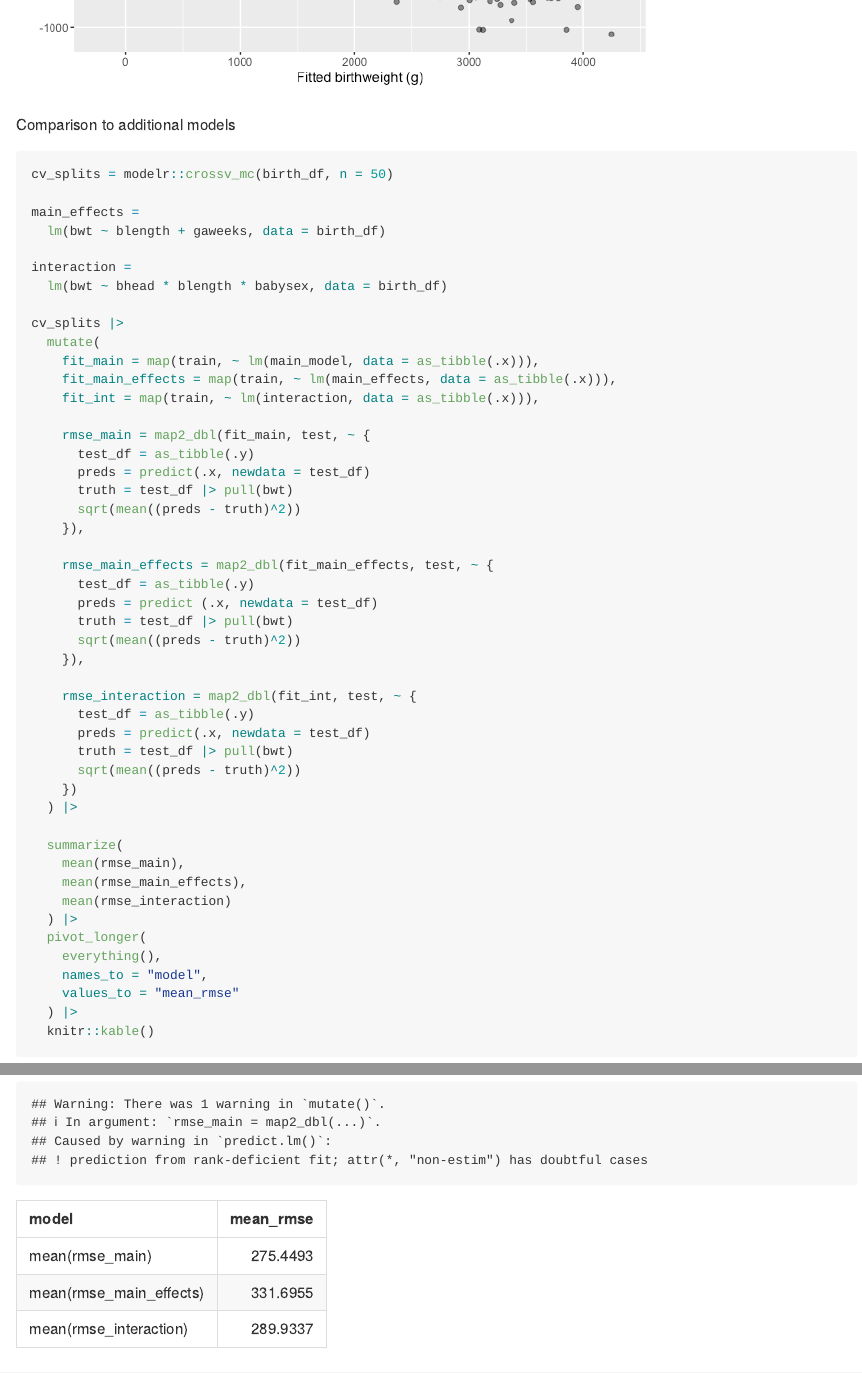
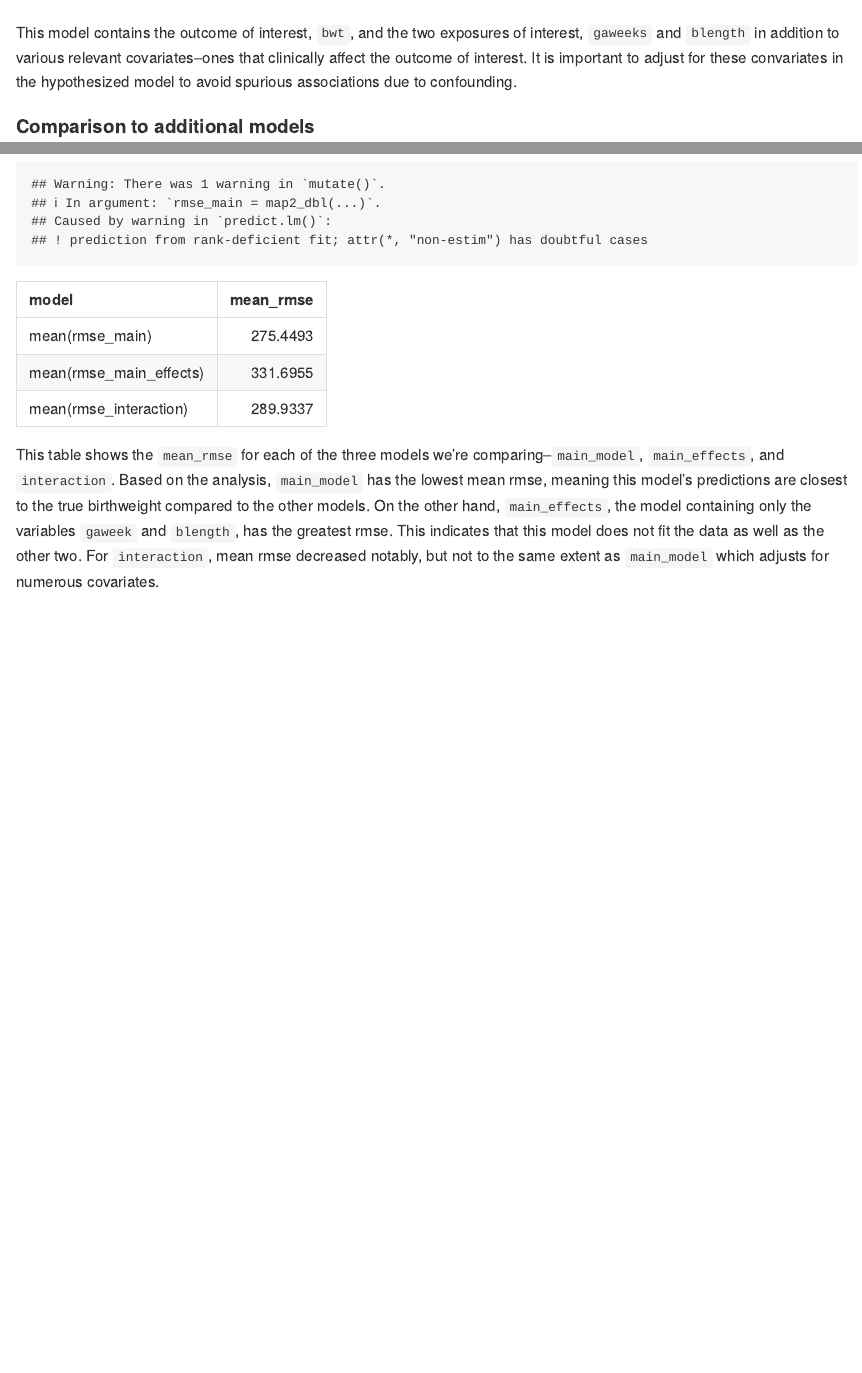
Before and after one commit to nelsongaillard/p8105_hw6_ng3005, an R Markdown document (p8105_hw6_ng3005.Rmd): the page in a window 1100 px wide, from 3590 px down before the commit and from 3680 px down after it, and a second part further down, joined at a grey line. The pictures show the output file p8105_hw6_ng3005.md that the author committed with the source, drawn offline in the style of GitHub.

Commit message:
problem 3 interpretations

````diff
--- a/p8105_hw6_ng3005.Rmd
+++ b/p8105_hw6_ng3005.Rmd
@@ -100,7 +100,9 @@ birth_df |>
   )
 ```
 
-Comparison to additional models
+This model contains the outcome of interest, `bwt`, and the two exposures of interest, `gaweeks` and `blength` in addition to various relevant covariates--ones that clinically affect the outcome of interest. It is important to adjust for these convariates in the hypothesized model to avoid spurious associations due to confounding.
+
+#### Comparison to additional models
 
 ```{r}
 cv_splits = modelr::crossv_mc(birth_df, n = 50)
@@ -151,3 +153,5 @@ cv_splits |>
   ) |>
   knitr::kable()
 ```
+
+This table shows the `mean_rmse` for each of the three models we're comparing--`main_model`, `main_effects`, and `interaction`. Based on the analysis, `main_model` has the lowest mean rmse, meaning this model's predictions are closest to the true birthweight compared to the other models. On the other hand, `main_effects`, the model containing only the variables `gaweek` and `blength`, has the greatest rmse. This indicates that this model does not fit the data as well as the other two. For `interaction`, mean rmse decreased notably, but not to the same extent as `main_model` which adjusts for numerous covariates.
````
Also changed, not shown: p8105_hw6_ng3005.md.
